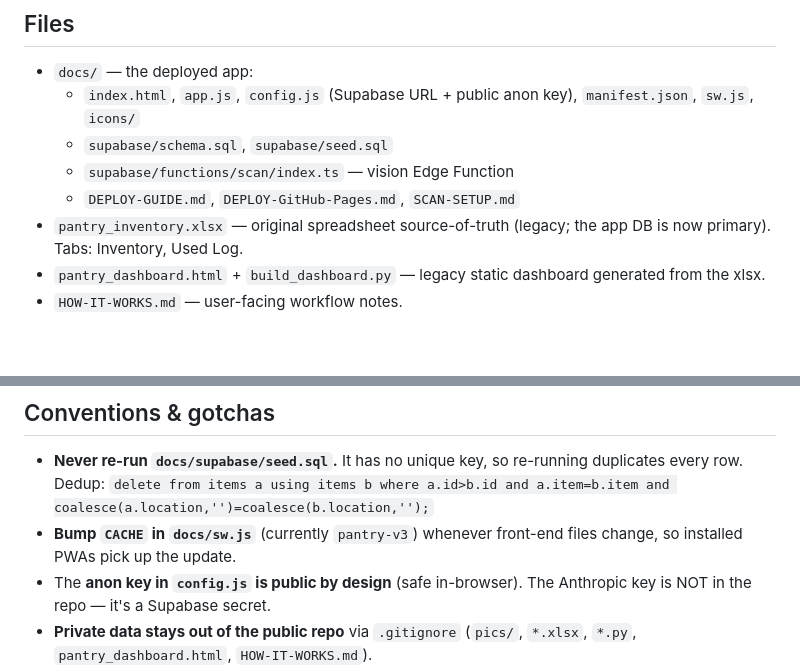
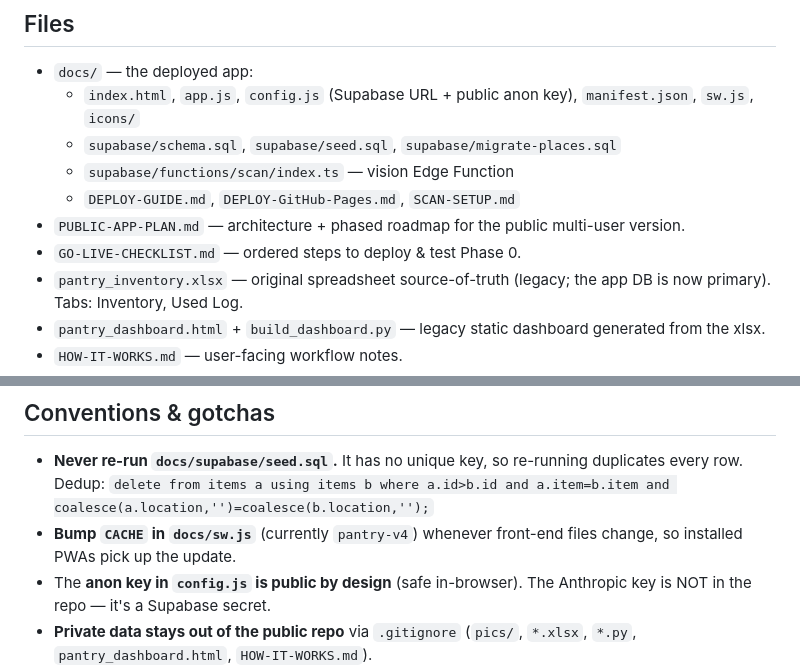
Before and after one commit to beltjustin/Inventory, a Markdown page: CLAUDE.md, 2 parts joined by grey strips. GitHub-like rendering; blank space fills up the shorter version.

Commit message:
project files initial load

```diff
--- a/CLAUDE.md
+++ b/CLAUDE.md
@@ -17,9 +17,11 @@ A vanilla-JS **PWA** (no build step, installable, mobile-first) backed by **Supa
 
 - `docs/` — the deployed app:
   - `index.html`, `app.js`, `config.js` (Supabase URL + public anon key), `manifest.json`, `sw.js`, `icons/`
-  - `supabase/schema.sql`, `supabase/seed.sql`
+  - `supabase/schema.sql`, `supabase/seed.sql`, `supabase/migrate-places.sql`
   - `supabase/functions/scan/index.ts` — vision Edge Function
   - `DEPLOY-GUIDE.md`, `DEPLOY-GitHub-Pages.md`, `SCAN-SETUP.md`
+- `PUBLIC-APP-PLAN.md` — architecture + phased roadmap for the public multi-user version.
+- `GO-LIVE-CHECKLIST.md` — ordered steps to deploy & test Phase 0.
 - `pantry_inventory.xlsx` — original spreadsheet source-of-truth (legacy; the app DB is now primary). Tabs: Inventory, Used Log.
 - `pantry_dashboard.html` + `build_dashboard.py` — legacy static dashboard generated from the xlsx.
 - `HOW-IT-WORKS.md` — user-facing workflow notes.
@@ -37,7 +39,7 @@ A vanilla-JS **PWA** (no build step, installable, mobile-first) backed by **Supa
 ## Conventions & gotchas
 
 - **Never re-run `docs/supabase/seed.sql`.** It has no unique key, so re-running duplicates every row. Dedup: `delete from items a using items b where a.id>b.id and a.item=b.item and coalesce(a.location,'')=coalesce(b.location,'');`
-- **Bump `CACHE` in `docs/sw.js`** (currently `pantry-v3`) whenever front-end files change, so installed PWAs pick up the update.
+- **Bump `CACHE` in `docs/sw.js`** (currently `pantry-v4`) whenever front-end files change, so installed PWAs pick up the update.
 - The **anon key in `config.js` is public by design** (safe in-browser). The Anthropic key is NOT in the repo — it's a Supabase secret.
 - **Private data stays out of the public repo** via `.gitignore` (`pics/`, `*.xlsx`, `*.py`, `pantry_dashboard.html`, `HOW-IT-WORKS.md`).
 - **Desktop browser-extension bug:** a Chrome extension rewrites Supabase requests and breaks the app (PGRST125 "Invalid path specified in request URL"). It works in **incognito** and on **phone**. If a DB/scan call fails only on desktop, suspect an extension and whitelist the site.
```
